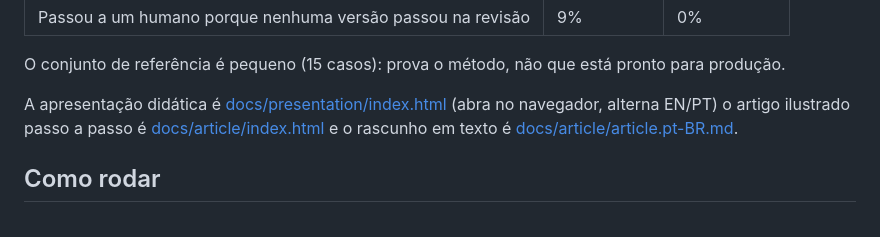
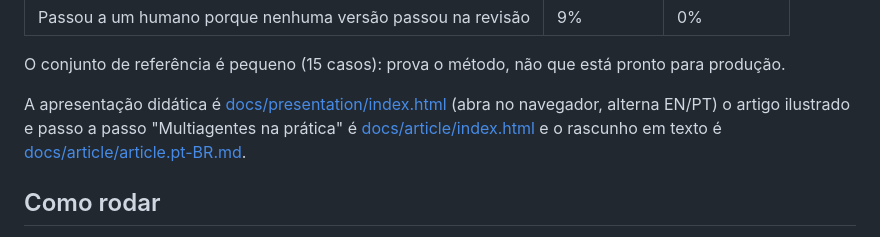
Before and after one commit to diegoferreiracaetano/dsupport-kt, a Markdown page: README.pt-BR.md, the part around the change. Rendered like a GitHub page.

```diff
--- a/README.pt-BR.md
+++ b/README.pt-BR.md
@@ -100,7 +100,7 @@ Os servidores MCP (etapa 5) são usados definindo `MCP_SERVERS_FILE=config/mcp-s
 
 O conjunto de referência é pequeno (15 casos): prova o método, não que está pronto para produção.
 
-A apresentação didática é [docs/presentation/index.html](docs/presentation/index.html) (abra no navegador, alterna EN/PT) o artigo ilustrado passo a passo é [docs/article/index.html](docs/article/index.html) e o rascunho em texto é [docs/article/article.pt-BR.md](docs/article/article.pt-BR.md).
+A apresentação didática é [docs/presentation/index.html](docs/presentation/index.html) (abra no navegador, alterna EN/PT) o artigo ilustrado e passo a passo "Multiagentes na prática" é [docs/article/index.html](docs/article/index.html) e o rascunho em texto é [docs/article/article.pt-BR.md](docs/article/article.pt-BR.md).
 
 ## Como rodar
 
```
Also changed, not shown: README.md (+1 -1 lines), docs/article/img/app-dark.png (added), docs/article/img/app-empty.png (added), docs/article/img/app-light.png (added), 1 other file.
